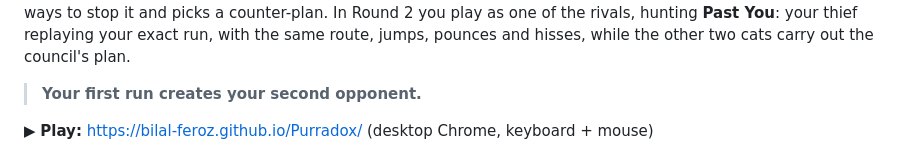
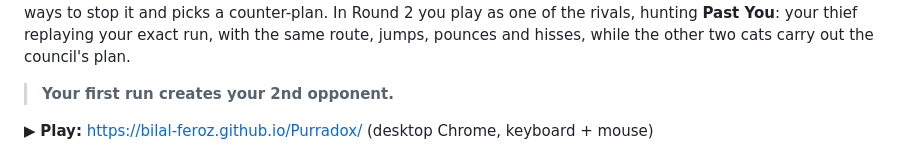
Before and after one commit to bilal-feroz/Purradox, a Markdown page: README.md, the part around the change. GitHub-like rendering.

Commit message:
Update opponent reference in README

```diff
--- a/README.md
+++ b/README.md
@@ -12,7 +12,7 @@ stop it and picks a counter-plan. In Round 2 you play as one of the rivals,
 hunting **Past You**: your thief replaying your exact run, with the same route,
 jumps, pounces and hisses, while the other two cats carry out the council's plan.
 
-> **Your first run creates your second opponent.**
+> **Your first run creates your 2nd opponent.**
 
 ▶ **Play:** <https://bilal-feroz.github.io/Purradox/> (desktop Chrome, keyboard + mouse)
 
```
